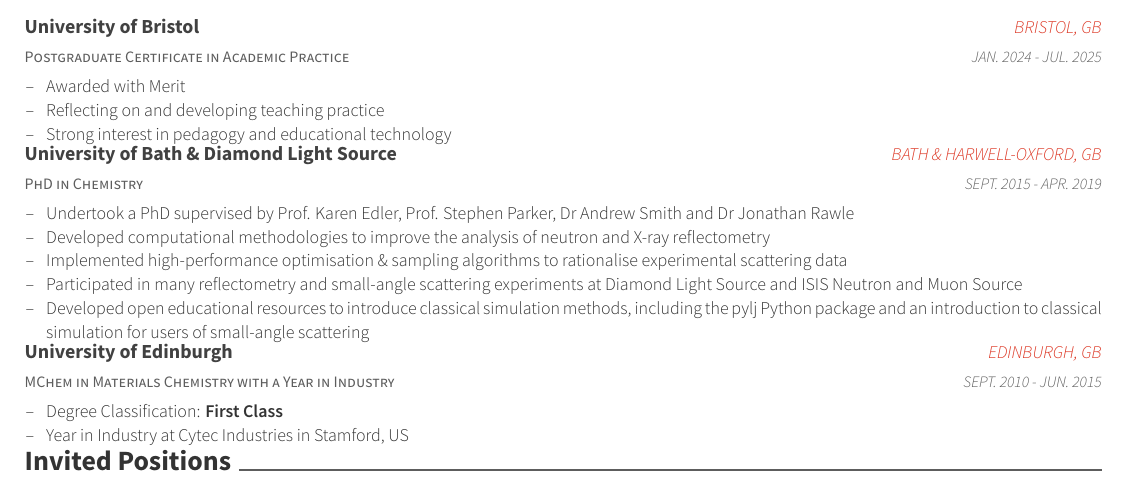
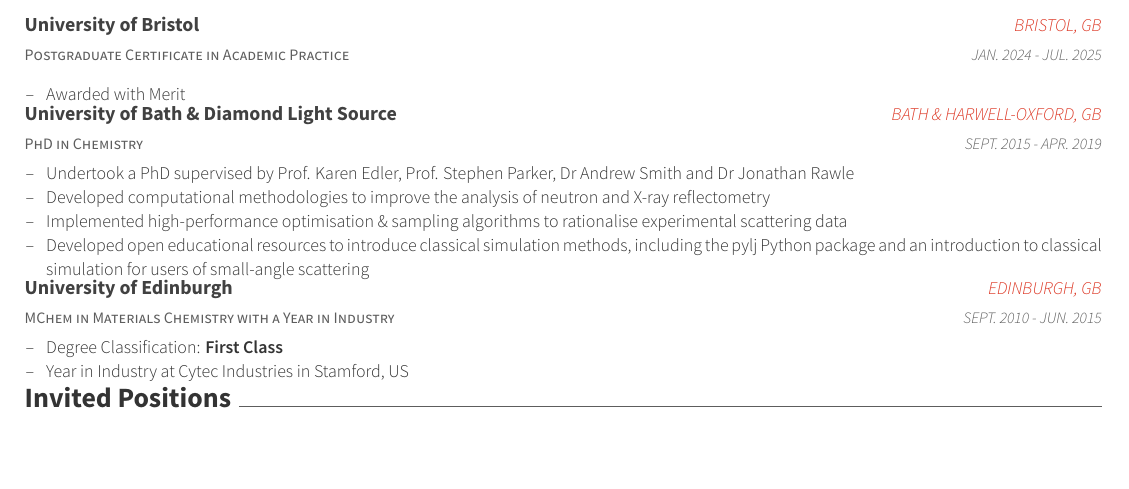
Before and after one commit to arm61/resume, a LaTeX CV (resume.tex, which reads resume/education.tex): part of page 1 of 5, cut so that both start at the same text, the shorter picture padded with empty space. Compiled offline with XeLaTeX.

Commit message:
Update education.tex

```diff
--- a/resume/education.tex
+++ b/resume/education.tex
@@ -8,8 +8,6 @@
     {
       \begin{cvitems}
         \item {Awarded with Merit}
-        \item {Reflecting on and developing teaching practice}
-        \item {Strong interest in pedagogy and educational technology}
       \end{cvitems}
     }
   \cventry
@@ -22,7 +20,6 @@
         \item {Undertook a PhD supervised by Prof. Karen Edler, Prof. Stephen Parker, Dr Andrew Smith and Dr Jonathan Rawle}
         \item {Developed computational methodologies to improve the analysis of neutron and X-ray reflectometry}
         \item {Implemented high-performance optimisation \& sampling algorithms to rationalise experimental scattering data}
-        \item {Participated in many reflectometry and small-angle scattering experiments at Diamond Light Source and ISIS Neutron and Muon Source}
         \item {Developed open educational resources to introduce classical simulation methods, including the pylj Python package and an introduction to classical simulation for users of small-angle scattering}
       \end{cvitems}
     }
```
